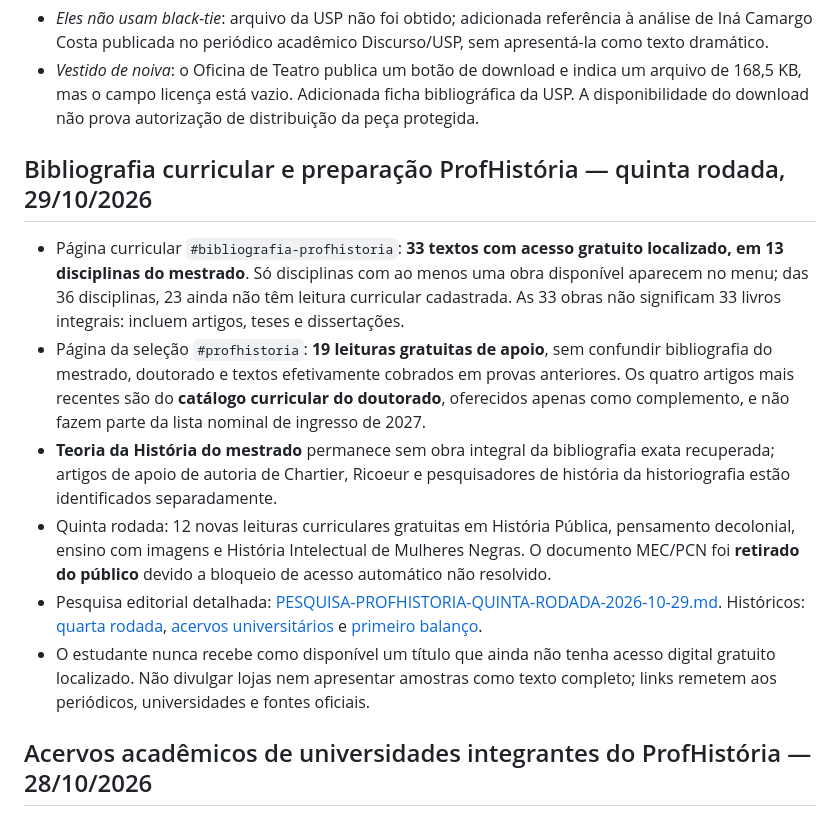
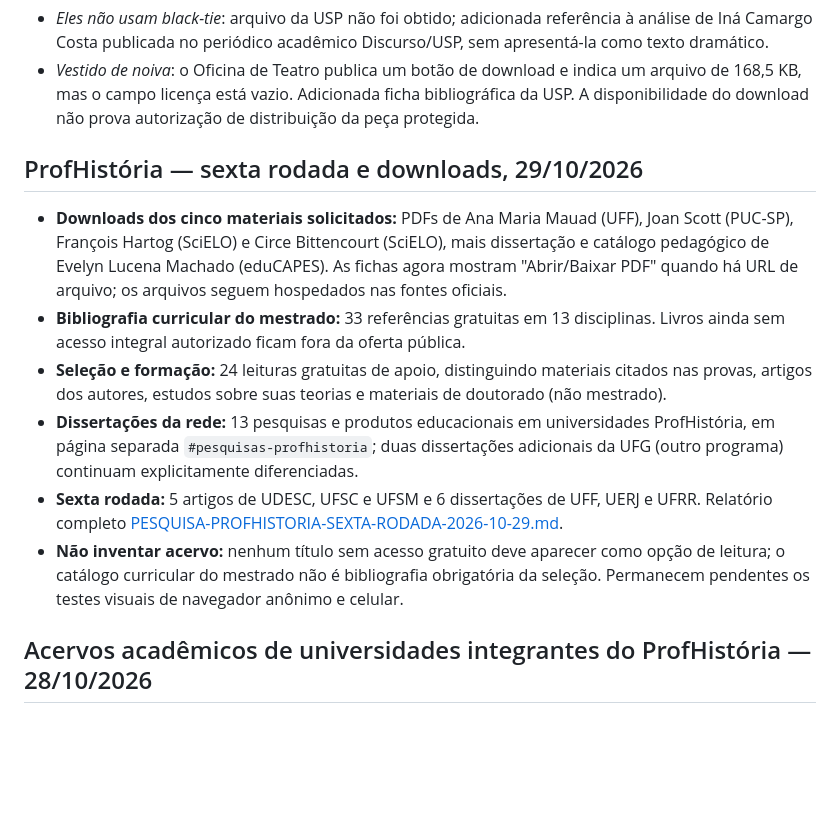
Before and after one commit to malucesarrobot/Biblioteca-da-Prof-Malu, a Markdown page: README.md, the part around the change. Drawn GitHub-style; blank space fills up the shorter version.

Commit message:
Atualizar README ProfHistória com PDFs e sexta rodada de pesquisa

```diff
--- a/README.md
+++ b/README.md
@@ -49,13 +49,13 @@ A UNESCO informa que os volumes IX e XI foram concluídos internacionalmente, ma
 - *Eles não usam black-tie*: arquivo da USP não foi obtido; adicionada referência à análise de Iná Camargo Costa publicada no periódico acadêmico Discurso/USP, sem apresentá-la como texto dramático.
 - *Vestido de noiva*: o Oficina de Teatro publica um botão de download e indica um arquivo de 168,5 KB, mas o campo licença está vazio. Adicionada ficha bibliográfica da USP. A disponibilidade do download não prova autorização de distribuição da peça protegida.
 
-## Bibliografia curricular e preparação ProfHistória — quinta rodada, 29/10/2026
-- Página curricular `#bibliografia-profhistoria`: **33 textos com acesso gratuito localizado, em 13 disciplinas do mestrado**. Só disciplinas com ao menos uma obra disponível aparecem no menu; das 36 disciplinas, 23 ainda não têm leitura curricular cadastrada. As 33 obras não significam 33 livros integrais: incluem artigos, teses e dissertações.
-- Página da seleção `#profhistoria`: **19 leituras gratuitas de apoio**, sem confundir bibliografia do mestrado, doutorado e textos efetivamente cobrados em provas anteriores. Os quatro artigos mais recentes são do **catálogo curricular do doutorado**, oferecidos apenas como complemento, e não fazem parte da lista nominal de ingresso de 2027.
-- **Teoria da História do mestrado** permanece sem obra integral da bibliografia exata recuperada; artigos de apoio de autoria de Chartier, Ricoeur e pesquisadores de história da historiografia estão identificados separadamente.
-- Quinta rodada: 12 novas leituras curriculares gratuitas em História Pública, pensamento decolonial, ensino com imagens e História Intelectual de Mulheres Negras. O documento MEC/PCN foi **retirado do público** devido a bloqueio de acesso automático não resolvido.
-- Pesquisa editorial detalhada: [PESQUISA-PROFHISTORIA-QUINTA-RODADA-2026-10-29.md](PESQUISA-PROFHISTORIA-QUINTA-RODADA-2026-10-29.md). Históricos: [quarta rodada](PESQUISA-PROFHISTORIA-QUARTA-RODADA-2026-10-28.md), [acervos universitários](PESQUISA-PROFHISTORIA-ACERVOS-UNIVERSIDADES-2026-10-28.md) e [primeiro balanço](CONTROLE-COBERTURA-BIBLIOGRAFIA-PROFHISTORIA-2026-10-28.md).
-- O estudante nunca recebe como disponível um título que ainda não tenha acesso digital gratuito localizado. Não divulgar lojas nem apresentar amostras como texto completo; links remetem aos periódicos, universidades e fontes oficiais.
+## ProfHistória — sexta rodada e downloads, 29/10/2026
+- **Downloads dos cinco materiais solicitados:** PDFs de Ana Maria Mauad (UFF), Joan Scott (PUC-SP), François Hartog (SciELO) e Circe Bittencourt (SciELO), mais dissertação e catálogo pedagógico de Evelyn Lucena Machado (eduCAPES). As fichas agora mostram "Abrir/Baixar PDF" quando há URL de arquivo; os arquivos seguem hospedados nas fontes oficiais.
+- **Bibliografia curricular do mestrado:** 33 referências gratuitas em 13 disciplinas. Livros ainda sem acesso integral autorizado ficam fora da oferta pública.
+- **Seleção e formação:** 24 leituras gratuitas de apoio, distinguindo materiais citados nas provas, artigos dos autores, estudos sobre suas teorias e materiais de doutorado (não mestrado).
+- **Dissertações da rede:** 13 pesquisas e produtos educacionais em universidades ProfHistória, em página separada `#pesquisas-profhistoria`; duas dissertações adicionais da UFG (outro programa) continuam explicitamente diferenciadas.
+- **Sexta rodada:** 5 artigos de UDESC, UFSC e UFSM e 6 dissertações de UFF, UERJ e UFRR. Relatório completo [PESQUISA-PROFHISTORIA-SEXTA-RODADA-2026-10-29.md](PESQUISA-PROFHISTORIA-SEXTA-RODADA-2026-10-29.md).
+- **Não inventar acervo:** nenhum título sem acesso gratuito deve aparecer como opção de leitura; o catálogo curricular do mestrado não é bibliografia obrigatória da seleção. Permanecem pendentes os testes visuais de navegador anônimo e celular.
 
 ## Acervos acadêmicos de universidades integrantes do ProfHistória — 28/10/2026
 - Nova página pública: `#pesquisas-profhistoria`. Reúne **7 dissertações e produtos educacionais do ProfHistória**, de **UERJ, UFRJ, Unespar, UFMT, UFRRJ, UFSC e UFG**, localizados em eduCAPES e repositórios institucionais; arquivos gratuitos ofertados pelas instituições.
```
